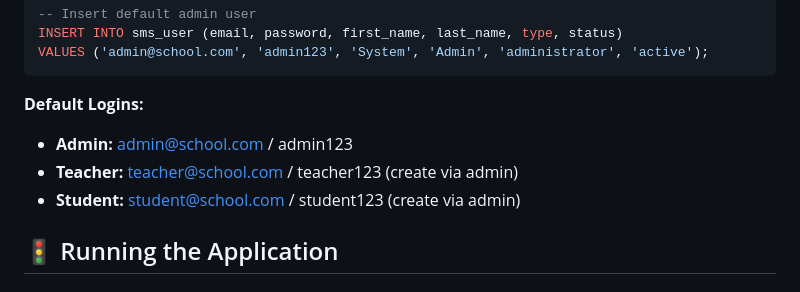
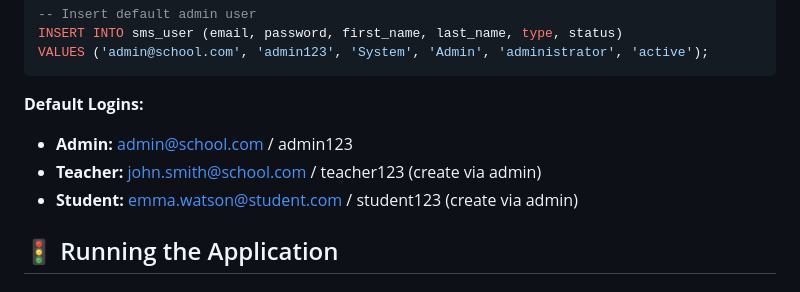
Before and after one commit to BawanthaBeliwaththa/School-Management-System, a Markdown page: README.md, the part around the change. Drawn GitHub-style.

```diff
--- a/README.md
+++ b/README.md
@@ -125,8 +125,8 @@ VALUES ('admin@school.com', 'admin123', 'System', 'Admin', 'administrator', 'act
 
 **Default Logins:**
 - **Admin:** admin@school.com / admin123
-- **Teacher:** teacher@school.com / teacher123 (create via admin)
-- **Student:** student@school.com / student123 (create via admin)
+- **Teacher:** john.smith@school.com / teacher123 (create via admin)
+- **Student:** emma.watson@student.com / student123 (create via admin)
 
 ## 🚦 Running the Application
 
```
